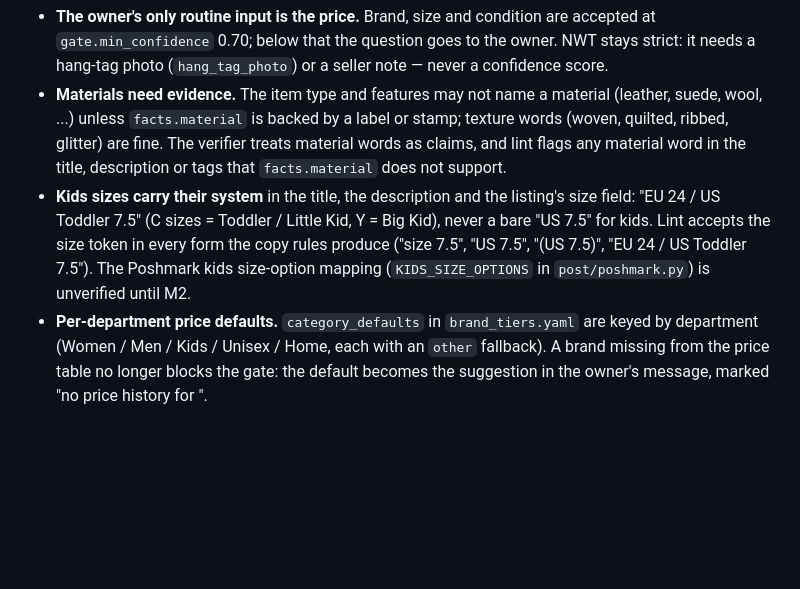
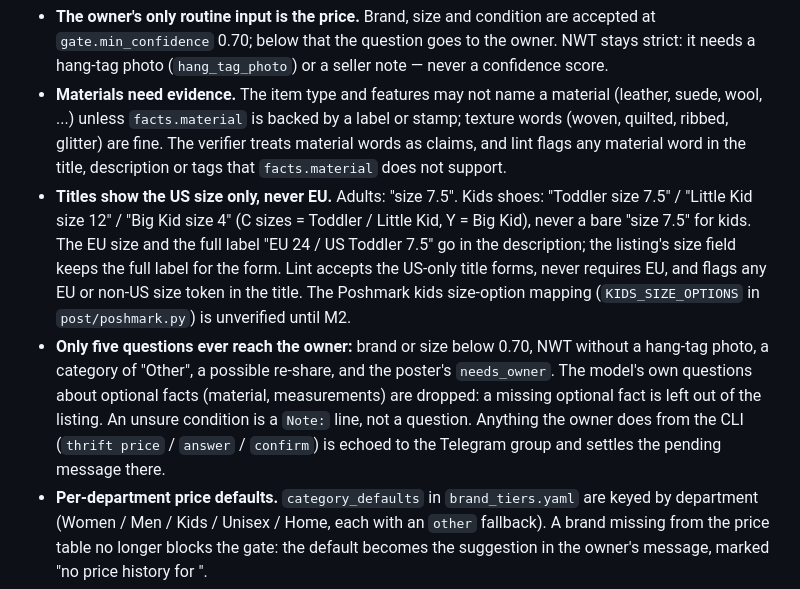
Before and after one commit to SanyaBoroda4/thrift-agent, a Markdown page: README.md, the part around the change. Rendered like a GitHub page; blank space fills up the shorter version.

Commit message:
Docs: US-only title sizes, the only five questions, CLI echoes to the group
Co-Authored-By: Claude Fable 5.1 <noreply@anthropic.com>

```diff
--- a/README.md
+++ b/README.md
@@ -22,10 +22,17 @@ Defaults for the first weeks of live posting, until the eval numbers justify loo
   `facts.material` is backed by a label or stamp; texture words (woven, quilted, ribbed, glitter) are fine. The verifier
   treats material words as claims, and lint flags any material word in the title, description or tags that
   `facts.material` does not support.
-- **Kids sizes carry their system** in the title, the description and the listing's size field: "EU 24 / US Toddler
-  7.5" (C sizes = Toddler / Little Kid, Y = Big Kid), never a bare "US 7.5" for kids. Lint accepts the size token in
-  every form the copy rules produce ("size 7.5", "US 7.5", "(US 7.5)", "EU 24 / US Toddler 7.5"). The Poshmark kids
-  size-option mapping (`KIDS_SIZE_OPTIONS` in `post/poshmark.py`) is unverified until M2.
+- **Titles show the US size only, never EU.** Adults: "size 7.5". Kids shoes: "Toddler size 7.5" / "Little Kid
+  size 12" / "Big Kid size 4" (C sizes = Toddler / Little Kid, Y = Big Kid), never a bare "size 7.5" for kids. The EU
+  size and the full label "EU 24 / US Toddler 7.5" go in the description; the listing's size field keeps the full
+  label for the form. Lint accepts the US-only title forms, never requires EU, and flags any EU or non-US size token
+  in the title. The Poshmark kids size-option mapping (`KIDS_SIZE_OPTIONS` in `post/poshmark.py`) is unverified
+  until M2.
+- **Only five questions ever reach the owner:** brand or size below 0.70, NWT without a hang-tag photo, a category
+  of "Other", a possible re-share, and the poster's `needs_owner`. The model's own questions about optional facts
+  (material, measurements) are dropped: a missing optional fact is left out of the listing. An unsure condition is a
+  `Note:` line, not a question. Anything the owner does from the CLI (`thrift price` / `answer` / `confirm`) is
+  echoed to the Telegram group and settles the pending message there.
 - **Per-department price defaults.** `category_defaults` in `brand_tiers.yaml` are keyed by department (Women / Men /
   Kids / Unisex / Home, each with an `other` fallback). A brand missing from the price table no longer blocks the gate:
   the default becomes the suggestion in the owner's message, marked "no price history for <brand>".
```
Also changed, not shown: CLAUDE.md (+10 -3 lines).
